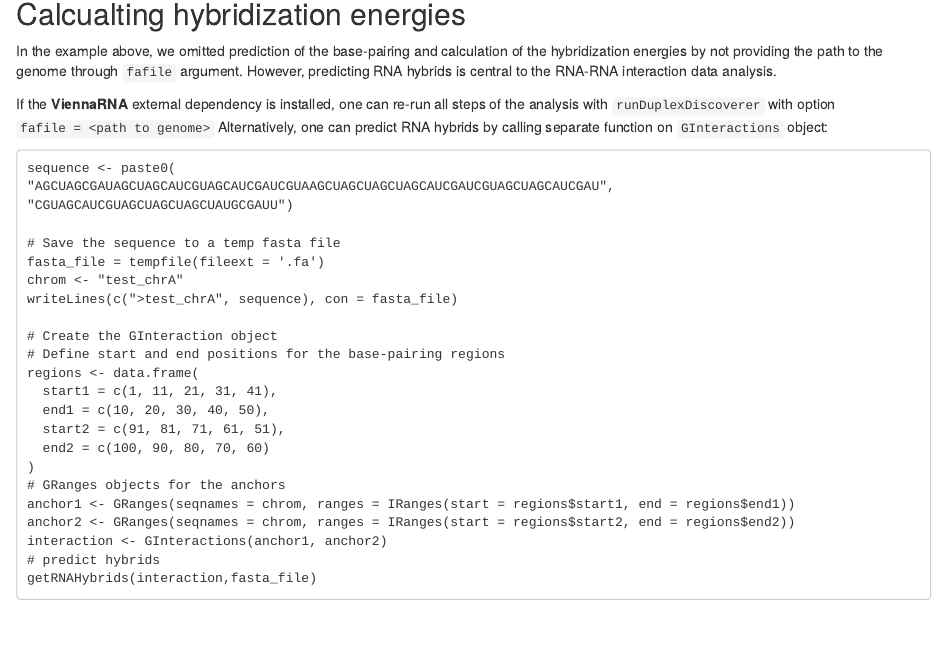
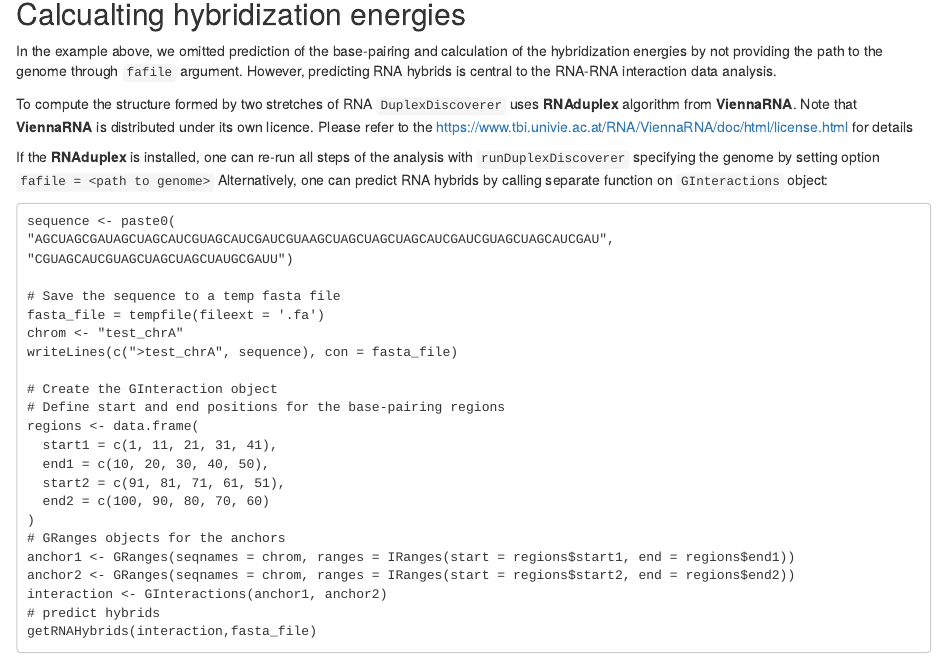
Before and after one commit to Egors01/DuplexDiscovereR, an R Markdown document (vignettes/DuplexDiscovereR.Rmd): the page in a window 1100 px wide, from 4760 px down. Rendered offline with R 4.5, knitr and Pandoc, with nearby package versions; drawn as R Markdown's standard HTML page in place of the format the file asks for; some code elsewhere in the file could not run offline; a font, style sheet, LaTeX package, included part or bibliography that could not be used is replaced or left out; common packages that the code uses without loading them are loaded.

Commit message:
changed vignette name and added another note on RNAduplex

```diff
--- a/vignettes/tutorial.Rmd
+++ b/vignettes/DuplexDiscovereR.Rmd
@@ -274,8 +274,14 @@ of the hybridization energies by not providing the
 path to the genome through `fafile` argument.
 However, predicting RNA hybrids is central to the RNA-RNA interaction data analysis.
 
-If the **ViennaRNA** external dependency is installed, one can re-run all steps
-of the analysis with `runDuplexDiscoverer` with option `fafile = <path to genome>`
+To compute the structure formed by two stretches of RNA `DuplexDiscoverer` uses
+**RNAduplex** algorithm from **ViennaRNA**. Note that **ViennaRNA** is distributed
+under its own licence. Please refer
+to the https://www.tbi.univie.ac.at/RNA/ViennaRNA/doc/html/license.html for details
+
+If the **RNAduplex** is installed, one can re-run all steps
+of the analysis with `runDuplexDiscoverer` specifying the genome by
+setting option `fafile = <path to genome>`
 Alternatively, one can predict RNA hybrids by calling separate function on
 `GInteractions` object:
 
```
